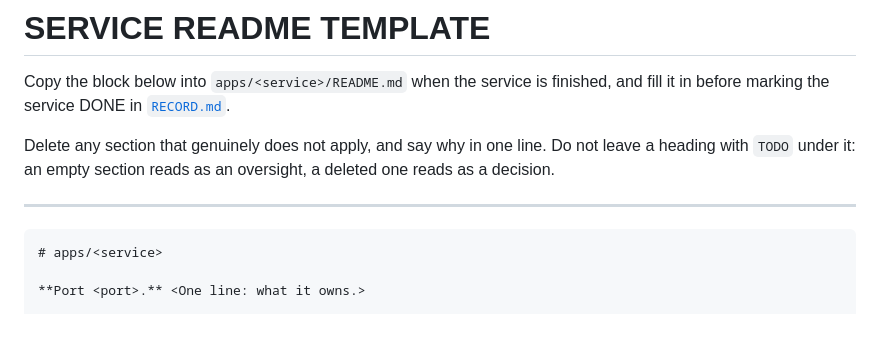
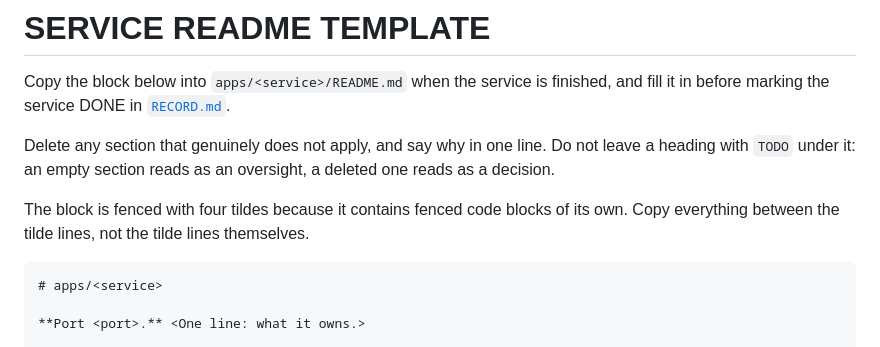
Before and after one commit to MasterBhuvnesh/hospital.ms.ai, a Markdown page: .github/SERVICE_README_TEMPLATE.md, the part around one of its changes. Rendered like a GitHub page.

````diff
--- a/.github/SERVICE_README_TEMPLATE.md
+++ b/.github/SERVICE_README_TEMPLATE.md
@@ -4,9 +4,9 @@ Copy the block below into `apps/<service>/README.md` when the service is finishe
 
 Delete any section that genuinely does not apply, and say why in one line. Do not leave a heading with `TODO` under it: an empty section reads as an oversight, a deleted one reads as a decision.
 
----
+The block is fenced with four tildes because it contains fenced code blocks of its own. Copy everything between the tilde lines, not the tilde lines themselves.
 
-```markdown
+~~~~markdown
 # apps/<service>
 
 **Port <port>.** <One line: what it owns.>
````
Also changed, not shown: other parts of .github/SERVICE_README_TEMPLATE.md (+128 -7 lines), .github/RULES.md (+8 -1 lines).
